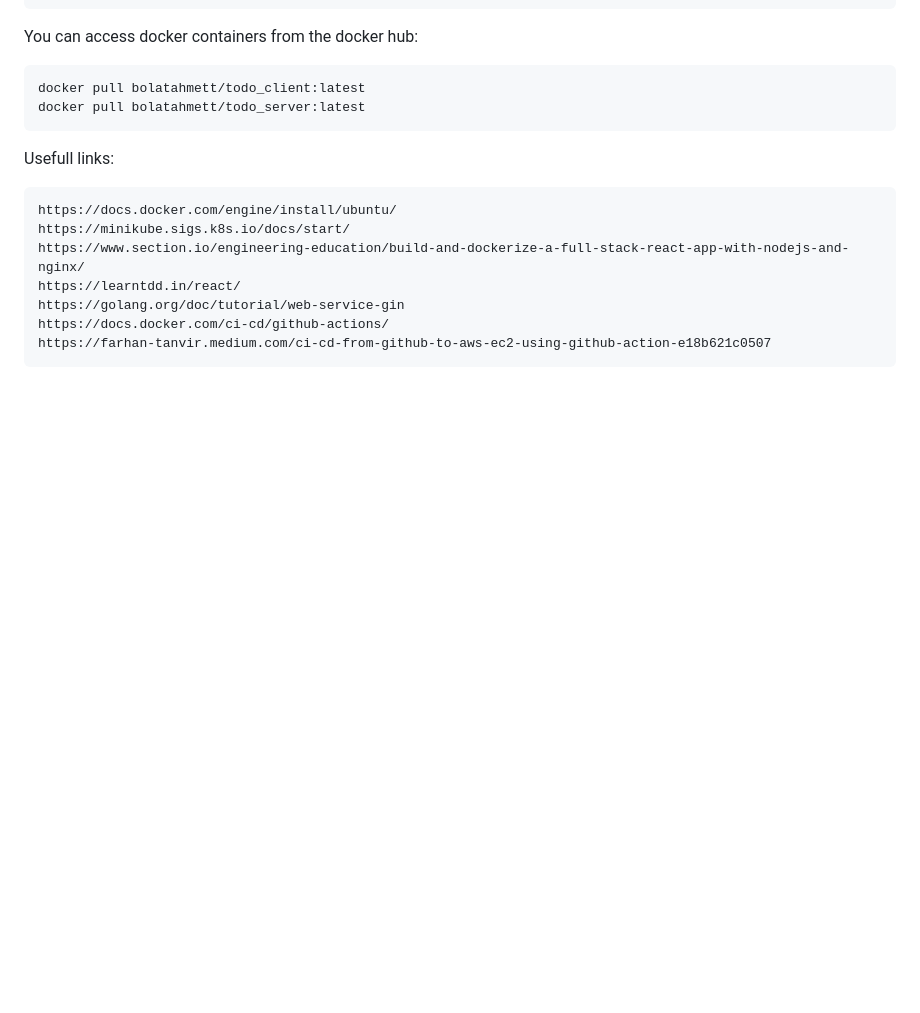
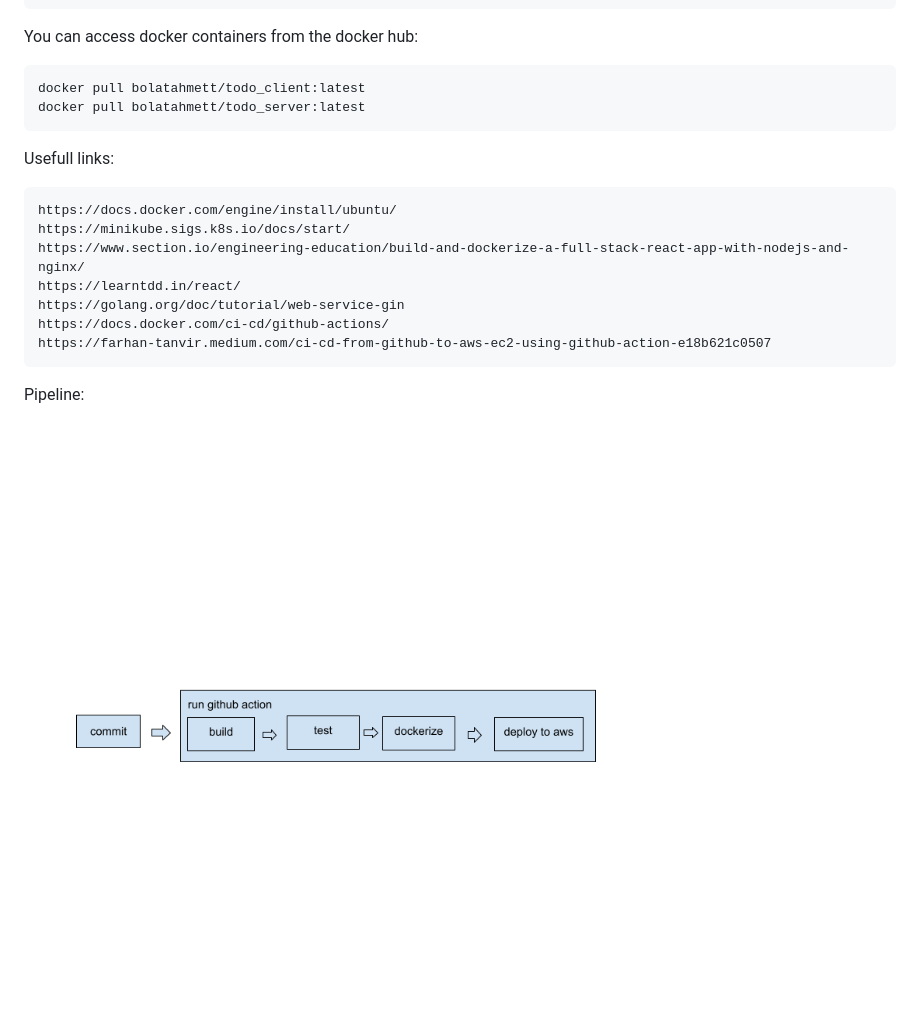
Before and after one commit to bolatahmett/to-doList, a Markdown page: README.md, the part around the change. Drawn GitHub-style; pictures changed too: pipeline.png (added); blank space fills up the shorter version.

Commit message:
added pipeline png

```diff
--- a/README.md
+++ b/README.md
@@ -24,3 +24,7 @@ Usefull links:
     https://golang.org/doc/tutorial/web-service-gin
     https://docs.docker.com/ci-cd/github-actions/
     https://farhan-tanvir.medium.com/ci-cd-from-github-to-aws-ec2-using-github-action-e18b621c0507
+
+Pipeline:
+
+![Pipeline](./pipeline.png)
```
Also changed, not shown: Source/UI/README.md (+5 -1 lines), 1 other file.
